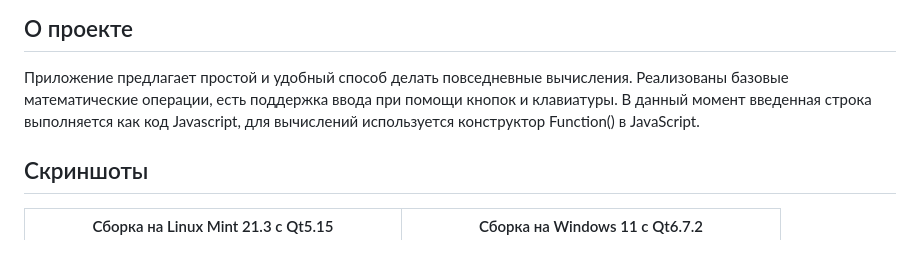
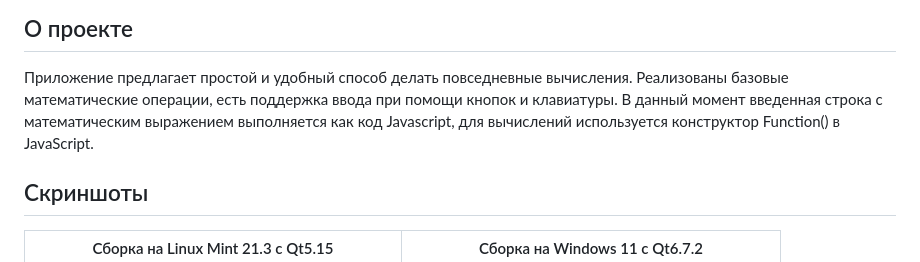
Before and after one commit to Dariarty/Calculator_Qt, a Markdown page: README.ru.md, the part around the change. GitHub-like rendering.

```diff
--- a/README.ru.md
+++ b/README.ru.md
@@ -10,7 +10,7 @@
 Приложение предлагает простой и удобный способ делать повседневные вычисления. </br>
 Реализованы базовые математические операции, есть поддержка ввода при помощи кнопок и клавиатуры. </br>
 </br>
-В данный момент введенная строка выполняется как код Javascript, для вычислений используется конструктор Function() в JavaScript. </br>
+В данный момент введенная строка с математическим выражением выполняется как код Javascript, для вычислений используется конструктор Function() в JavaScript. </br>
 
 ## Скриншоты
 
```
